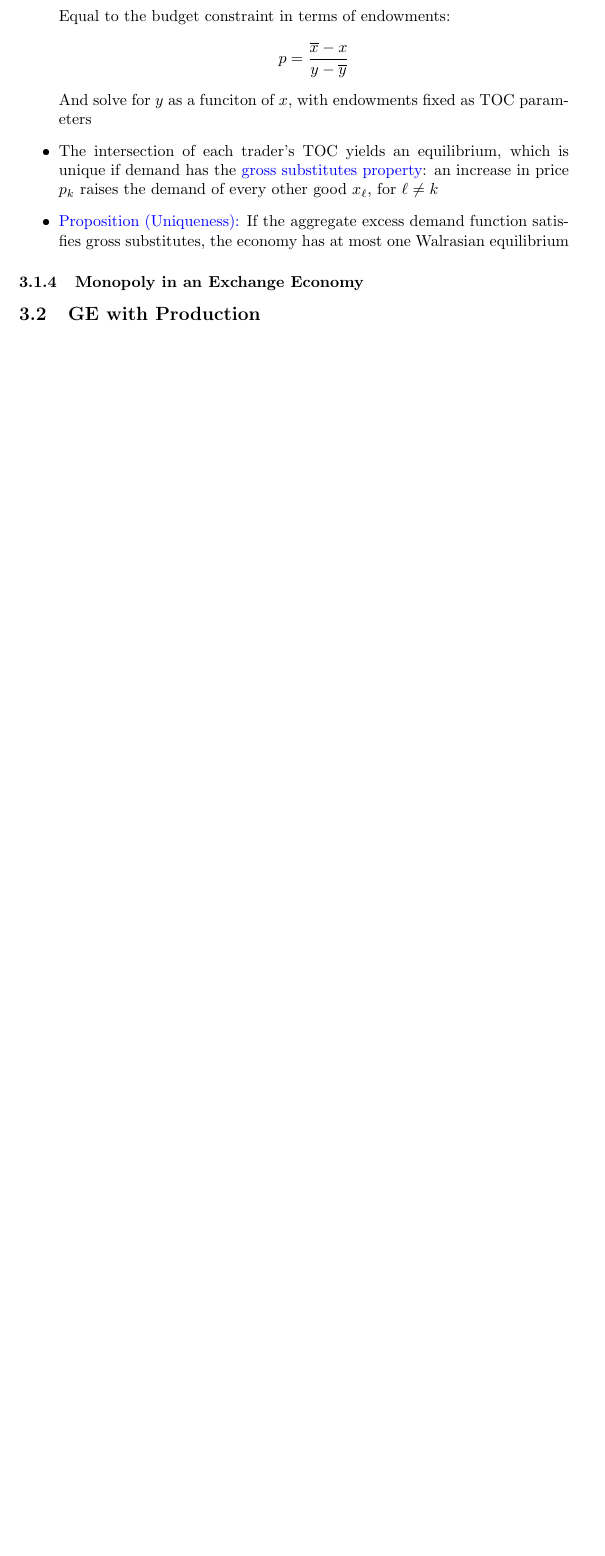
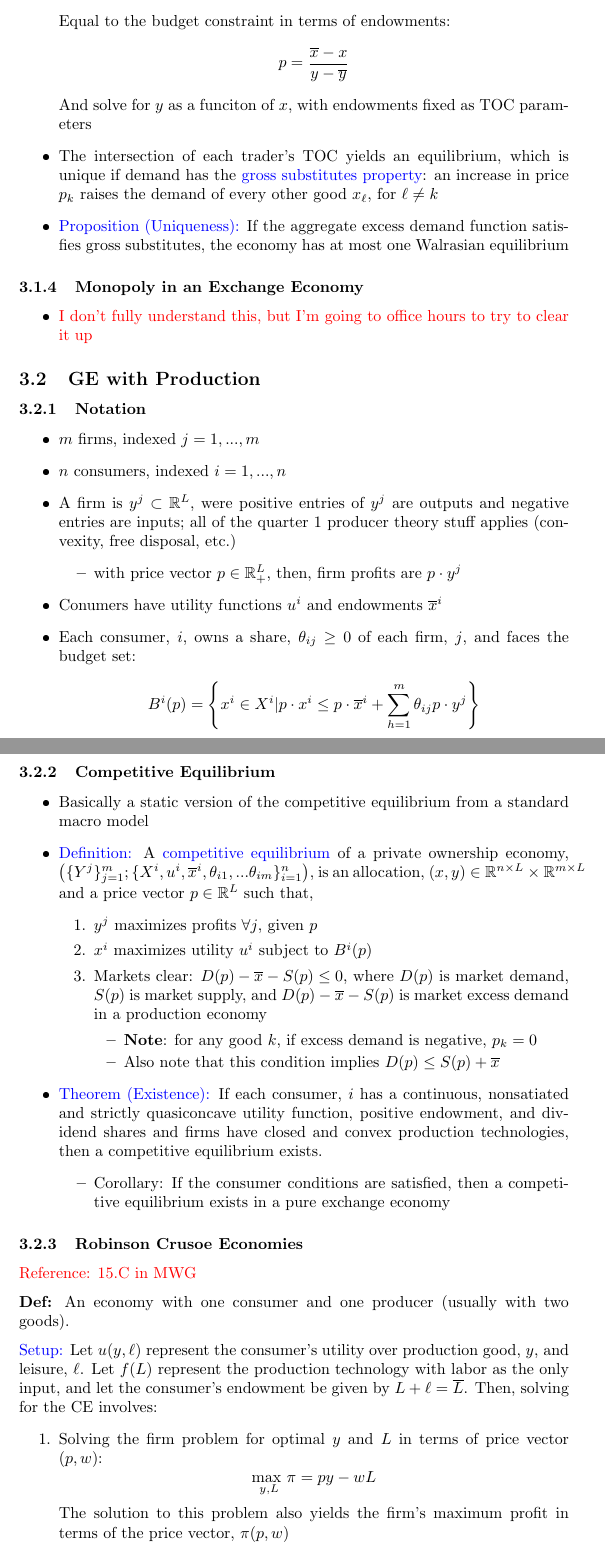
Before and after one commit to dannyedgel/coursework, a LaTeX document (s21/econ713/Q1/study_materials/edgel_713q1_review.tex): part of page 14 of 14 before the commit and two parts of pages 14 and 15 of 16 after it, the two joined at a grey line, cut so that both start at the same text, the shorter picture padded with empty space. The pictures show the PDF file s21/econ713/Q1/study_materials/edgel_713q1_review.pdf that the author committed with the source.

Commit message:
micro review done through GE with production

```diff
--- a/s21/econ713/Q1/study_materials/edgel_713q1_review.tex
+++ b/s21/econ713/Q1/study_materials/edgel_713q1_review.tex
@@ -588,11 +589,73 @@ An allocation is \blue{feasible} for $\Epsilon$ if $\sum_{i=1}^Nx_\ell^i\leq\sum
 \end{itemize}
 
 \subsubsection{Monopoly in an Exchange Economy}
+\begin{itemize}
+	\item \red{I don't fully understand this, but I'm going to office hours to try to clear it up}
+\end{itemize}
 
 %%%________________________________________________________________%%%
 
 \subsection{GE with Production}
 
+\subsubsection{Notation}
+\begin{itemize}
+	\item $m$ firms, indexed $j=1,...,m$
+	\item $n$ consumers, indexed $i=1,...,n$
+	\item A firm is $y^j\subset\R^L$, were positive entries of $y^j$ are outputs and negative entries are inputs; all of the quarter 1 producer theory stuff applies (convexity, free disposal, etc.)
+		\begin{itemize}
+			\item with price vector $p\in\R^L_+$, then, firm profits are $p\cdot y^j$
+		\end{itemize}
+	\item Conumers have utility functions $u^i$ and endowments $\olx^i$
+	\item Each consumer, $i$, owns a share, $\theta_{ij}\geq 0$ of each firm, $j$, and faces the budget set:
+		\[
+			B^i(p)=\left\{x^i\in X^i| p\cdot x^i\leq p\cdot\olx^i + \sum_{h=1}^m\theta_{ij}p\cdot y^j \right\}
+		\]
+\end{itemize}
+
+\subsubsection{Competitive Equilibrium}
+\begin{itemize}
+	\item Basically a static version of the competitive equilibrium from a standard macro model
+	\item \blue{Definition:} A \blue{competitive equilibrium} of a private ownership economy, ${\left(\{Y^j\}_{j=1}^m;\{X^i,u^i,\olx^i,\theta_{i1},...\theta_{im}\}_{i=1}^n\right)}$, is an allocation, ${(x,y)\in\R^{n\times L}\times\R^{m\times L}}$ and a price vector $p\in\R^L$ such that,
+		\begin{enumerate}
+			\item $y^j$ maximizes profits $\forall j$, given $p$
+			\item $x^i$ maximizes utility $u^i$ subject to $B^i(p)$
+			\item Markets clear: ${D(p)-\olx-S(p)\leq 0}$, where $D(p)$ is market demand, $S(p)$ is market supply, and ${D(p)-\olx-S(p)}$ is market excess demand in a production economy
+				\begin{itemize}
+					\item \textbf{Note}: for any good $k$, if excess demand is negative, $p_k=0$
+					\item Also note that this condition implies ${D(p)\leq S(p) + \olx}$
+				\end{itemize}
+		\end{enumerate}
+	\item \blue{Theorem (Existence):} If each consumer, $i$ has a continuous, nonsatiated and strictly quasiconcave utility function, positive endowment, and dividend shares and firms have closed and convex production technologies, then a competitive equilibrium exists.
+		\begin{itemize}
+			\item Corollary: If the consumer conditions are satisfied, then a competitive equilibrium exists in a pure exchange economy
+		\end{itemize}
+\end{itemize}
+
+\subsubsection{Robinson Crusoe Economies}
+\red{Reference: 15.C in MWG}
+\medskip \\
+\textbf{Def:} An economy with one consumer and one producer (usually with two goods).
+\medskip \\
+\blue{Setup:} Let $u(y,\ell)$ represent the consumer's utility over production good, $y$, and leisure, $\ell$. Let $f(L)$ represent the production technology with labor as the only input, and let the consumer's endowment be given by ${L + \ell = \overline{L}}$. Then, solving for the CE involves:
+\begin{enumerate}
+	\item Solving the firm problem for optimal $y$ and $L$ in terms of price vector $(p,w)$:
+		\[
+			\usmax{y,L}\pi = py-wL
+		\]
+		The solution to this problem also yields the firm's maximum profit in terms of the price vector, $\pi(p,w)$
+	\item Solving the conumser problem for optimal $y$ and $\ell$, subject to the budget constraint:
+		\[
+			\usmax{y,\ell} u(y,\ell)\text{ s.t. } py \leq wL + \pi(p,w)
+		\]
+	\item Imposing labor market clearing (this is generally done automatically in step 2):
+		\[
+			\ell + L=\overline{L}
+		\]
+	\item Solving for the equilibirum price vector, $(p^*,w^*)$ by imposing the goods market clearing condition:
+		\[
+			y^d(p,w) = y^s(p,w)
+		\]
+\end{enumerate}
 
 %%%________________________________________________________________%%%
 
```
Also changed, not shown: s21/econ713/Q1/study_materials/edgel_713q1_review.pdf, s21/econ713/Q1/study_materials/edgel_713q1_review.tex (1 more changed lines).
